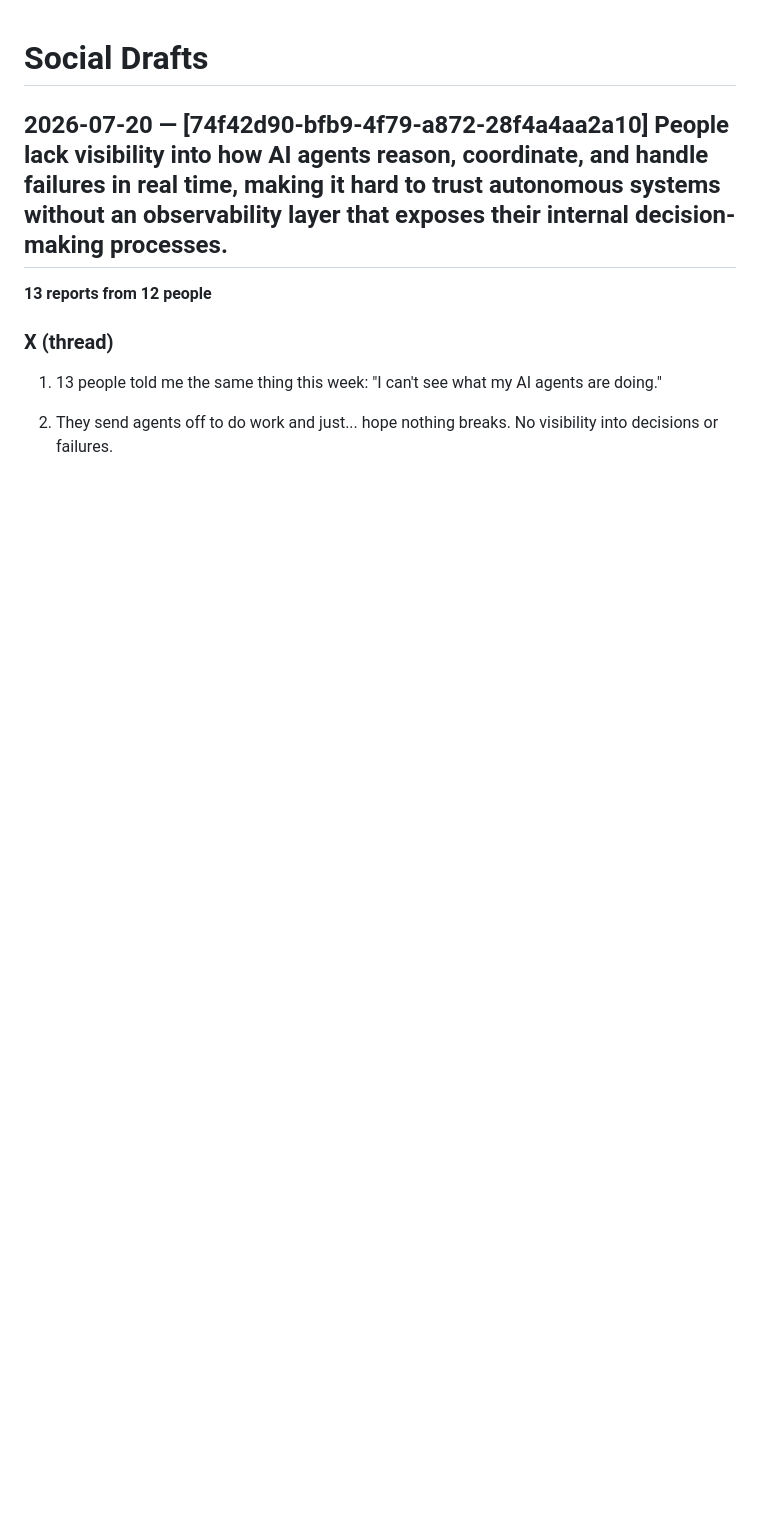
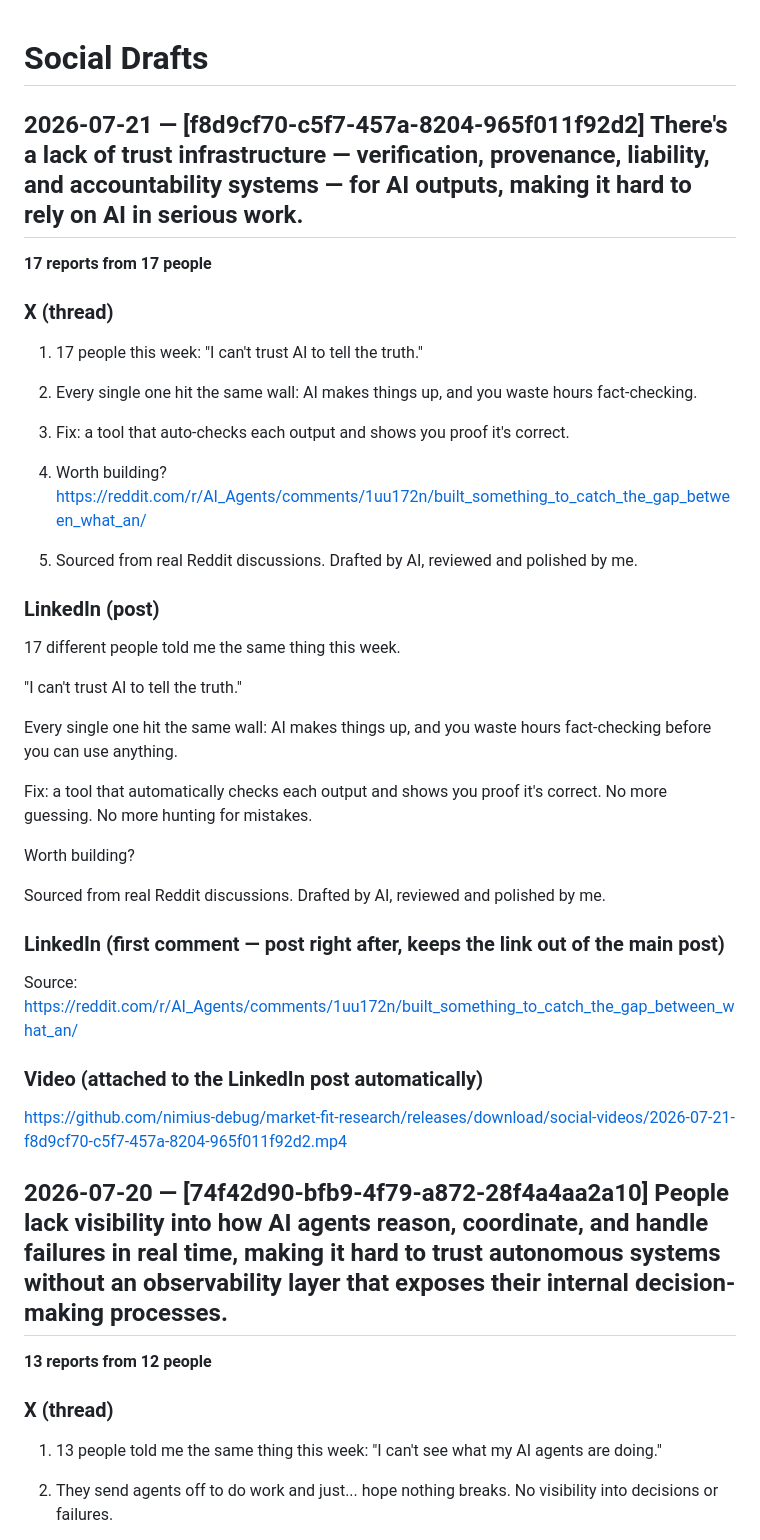
Before and after one commit to nimius-debug/market-fit-research, a Markdown page: SOCIAL_DRAFTS.md, the part around the change. Drawn GitHub-style; blank space fills up the shorter version.

Commit message:
Social draft [skip ci]

```diff
--- a/SOCIAL_DRAFTS.md
+++ b/SOCIAL_DRAFTS.md
@@ -1,4 +1,42 @@
 # Social Drafts
+
+## 2026-07-21 — [f8d9cf70-c5f7-457a-8204-965f011f92d2] There's a lack of trust infrastructure — verification, provenance, liability, and accountability systems — for AI outputs, making it hard to rely on AI in serious work.
+
+**17 reports from 17 people**
+
+### X (thread)
+
+1. 17 people this week: "I can't trust AI to tell the truth."
+
+2. Every single one hit the same wall: AI makes things up, and you waste hours fact-checking.
+
+3. Fix: a tool that auto-checks each output and shows you proof it's correct.
+
+4. Worth building? https://reddit.com/r/AI_Agents/comments/1uu172n/built_something_to_catch_the_gap_between_what_an/
+
+5. Sourced from real Reddit discussions. Drafted by AI, reviewed and polished by me.
+
+### LinkedIn (post)
+
+17 different people told me the same thing this week.
+
+"I can't trust AI to tell the truth."
+
+Every single one hit the same wall: AI makes things up, and you waste hours fact-checking before you can use anything.
+
+Fix: a tool that automatically checks each output and shows you proof it's correct. No more guessing. No more hunting for mistakes.
+
+Worth building?
+
+Sourced from real Reddit discussions. Drafted by AI, reviewed and polished by me.
+
+### LinkedIn (first comment — post right after, keeps the link out of the main post)
+
+Source: https://reddit.com/r/AI_Agents/comments/1uu172n/built_something_to_catch_the_gap_between_what_an/
+
+### Video (attached to the LinkedIn post automatically)
+
+https://github.com/nimius-debug/market-fit-research/releases/download/social-videos/2026-07-21-f8d9cf70-c5f7-457a-8204-965f011f92d2.mp4
 
 ## 2026-07-20 — [74f42d90-bfb9-4f79-a872-28f4a4aa2a10] People lack visibility into how AI agents reason, coordinate, and handle failures in real time, making it hard to trust autonomous systems without an observability layer that exposes their internal decision-making processes.
 
```
